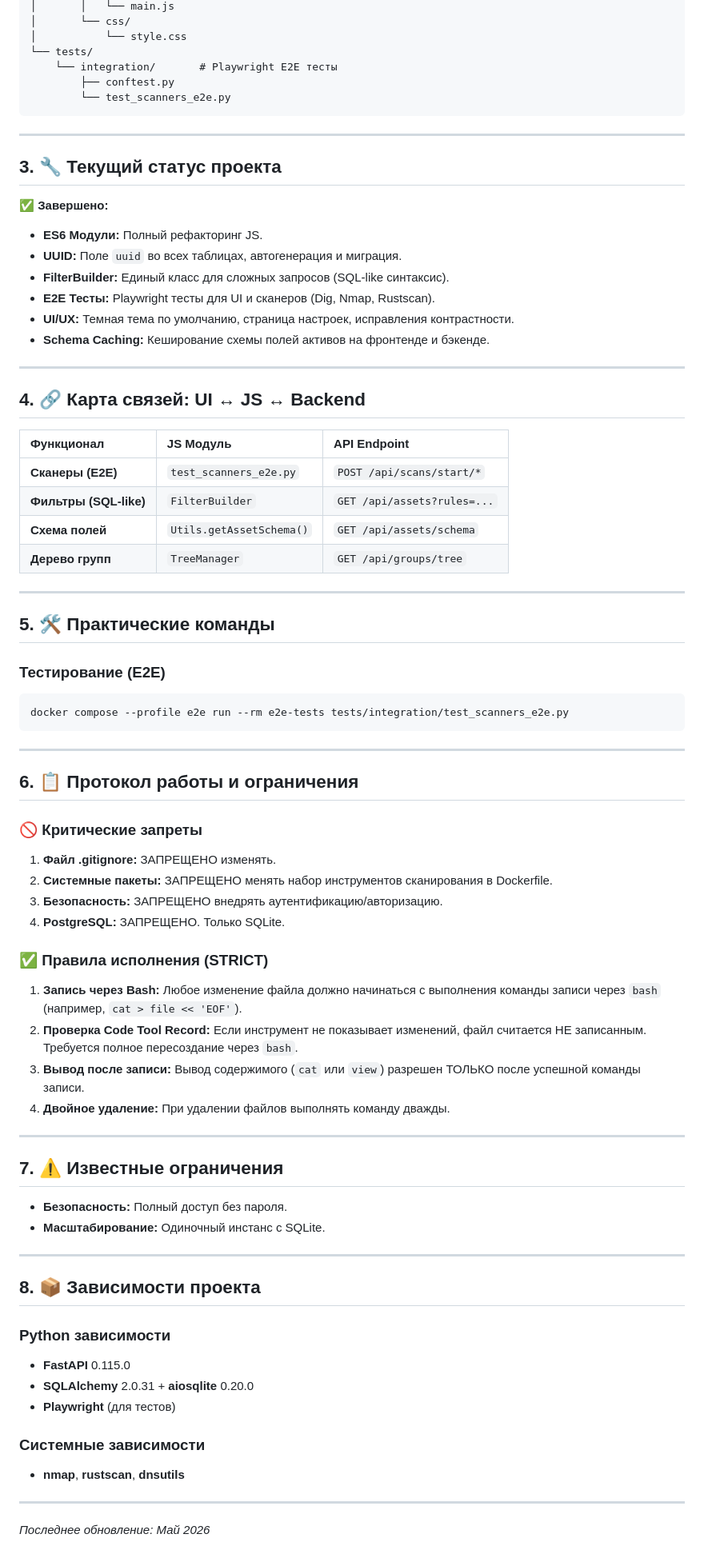
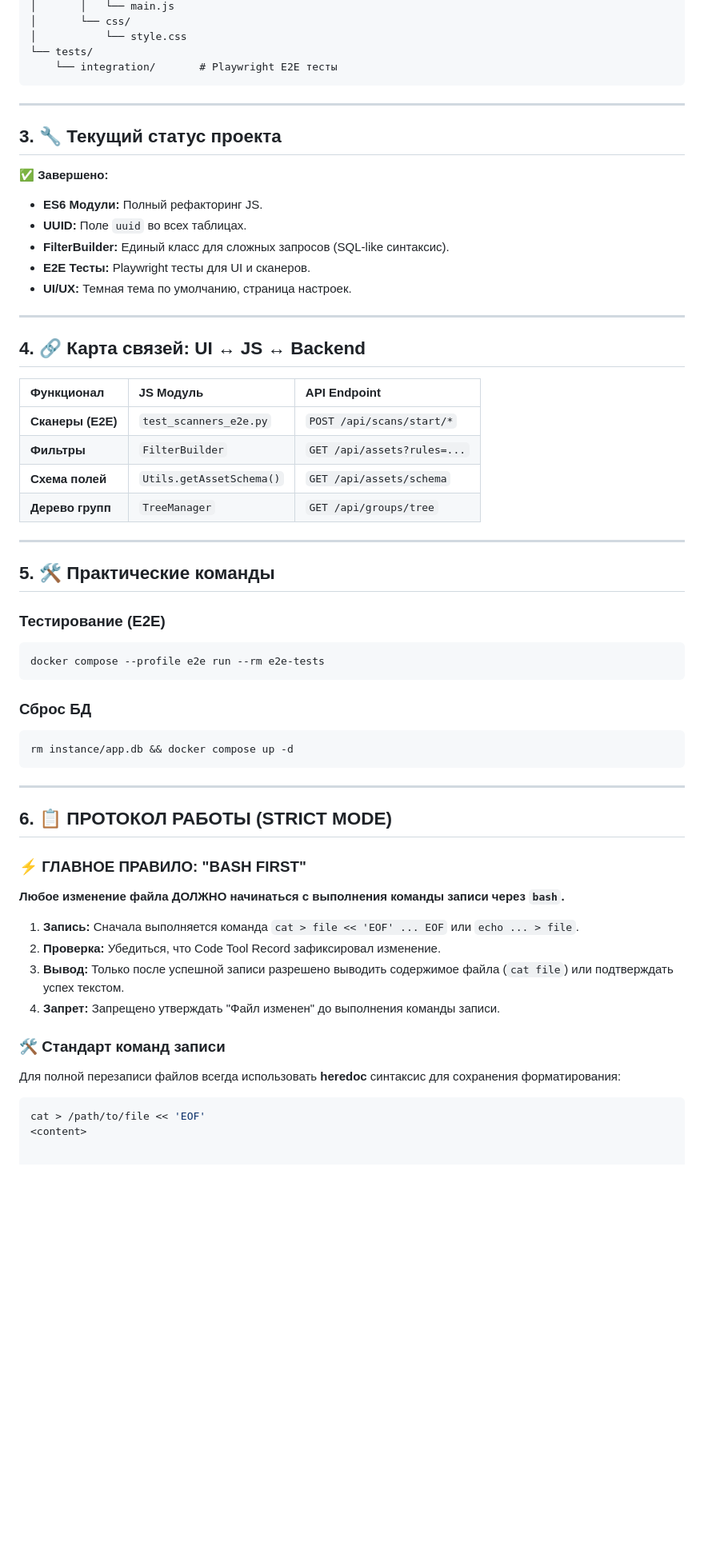
Before and after one commit to iebrosalin/turbo-funicular, a Markdown page: PROJECT_CONTEXT.md, the part around the change. Shown at 80% size. GitHub-like rendering; blank space fills up the shorter version.

Commit message:
update branch

````diff
--- a/PROJECT_CONTEXT.md
+++ b/PROJECT_CONTEXT.md
@@ -44,8 +44,6 @@
 │           └── style.css
 └── tests/
     └── integration/       # Playwright E2E тесты
-        ├── conftest.py
-        └── test_scanners_e2e.py
 ```
 
 ---
@@ -54,11 +52,10 @@
 
 ✅ **Завершено:**
 - **ES6 Модули:** Полный рефакторинг JS.
-- **UUID:** Поле `uuid` во всех таблицах, автогенерация и миграция.
+- **UUID:** Поле `uuid` во всех таблицах.
 - **FilterBuilder:** Единый класс для сложных запросов (SQL-like синтаксис).
-- **E2E Тесты:** Playwright тесты для UI и сканеров (Dig, Nmap, Rustscan).
-- **UI/UX:** Темная тема по умолчанию, страница настроек, исправления контрастности.
-- **Schema Caching:** Кеширование схемы полей активов на фронтенде и бэкенде.
+- **E2E Тесты:** Playwright тесты для UI и сканеров.
+- **UI/UX:** Темная тема по умолчанию, страница настроек.
 
 ---
 
@@ -67,7 +64,7 @@
 | Функционал | JS Модуль | API Endpoint |
 | :--- | :--- | :--- |
 | **Сканеры (E2E)** | `test_scanners_e2e.py` | `POST /api/scans/start/*` |
-| **Фильтры (SQL-like)** | `FilterBuilder` | `GET /api/assets?rules=...` |
+| **Фильтры** | `FilterBuilder` | `GET /api/assets?rules=...` |
 | **Схема полей** | `Utils.getAssetSchema()` | `GET /api/assets/schema` |
 | **Дерево групп** | `TreeManager` | `GET /api/groups/tree` |
 
@@ -77,43 +74,27 @@
 
 ### Тестирование (E2E)
 ```bash
-docker compose --profile e2e run --rm e2e-tests tests/integration/test_scanners_e2e.py
+docker compose --profile e2e run --rm e2e-tests
+```
+
+### Сброс БД
+```bash
+rm instance/app.db && docker compose up -d
 ```
 
 ---
 
-## 6. 📋 Протокол работы и ограничения
+## 6. 📋 ПРОТОКОЛ РАБОТЫ (STRICT MODE)
 
-### 🚫 Критические запреты
-1.  **Файл .gitignore:** ЗАПРЕЩЕНО изменять.
-2.  **Системные пакеты:** ЗАПРЕЩЕНО менять набор инструментов сканирования в Dockerfile.
-3.  **Безопасность:** ЗАПРЕЩЕНО внедрять аутентификацию/авторизацию.
-4.  **PostgreSQL:** ЗАПРЕЩЕНО. Только SQLite.
+### ⚡ ГЛАВНОЕ ПРАВИЛО: "BASH FIRST"
+**Любое изменение файла ДОЛЖНО начинаться с выполнения команды записи через `bash`.**
+1.  **Запись:** Сначала выполняется команда `cat > file << 'EOF' ... EOF` или `echo ... > file`.
+2.  **Проверка:** Убедиться, что Code Tool Record зафиксировал изменение.
+3.  **Вывод:** Только после успешной записи разрешено выводить содержимое файла (`cat file`) или подтверждать успех текстом.
+4.  **Запрет:** Запрещено утверждать "Файл изменен" до выполнения команды записи.
 
-### ✅ Правила исполнения (STRICT)
-1.  **Запись через Bash:** Любое изменение файла должно начинаться с выполнения команды записи через `bash` (например, `cat > file << 'EOF'`).
-2.  **Проверка Code Tool Record:** Если инструмент не показывает изменений, файл считается НЕ записанным. Требуется полное пересоздание через `bash`.
-3.  **Вывод после записи:** Вывод содержимого (`cat` или `view`) разрешен ТОЛЬКО после успешной команды записи.
-4.  **Двойное удаление:** При удалении файлов выполнять команду дважды.
-
----
-
-## 7. ⚠️ Известные ограничения
-- **Безопасность:** Полный доступ без пароля.
-- **Масштабирование:** Одиночный инстанс с SQLite.
-
----
-
-## 8. 📦 Зависимости проекта
-
-### Python зависимости
-- **FastAPI** 0.115.0
-- **SQLAlchemy** 2.0.31 + **aiosqlite** 0.20.0
-- **Playwright** (для тестов)
-
-### Системные зависимости
-- **nmap**, **rustscan**, **dnsutils**
-
----
-
-*Последнее обновление: Май 2026*
+### 🛠 Стандарт команд записи
+Для полной перезаписи файлов всегда использовать **heredoc** синтаксис для сохранения форматирования:
+```bash
+cat > /path/to/file << 'EOF'
+<content>
````
